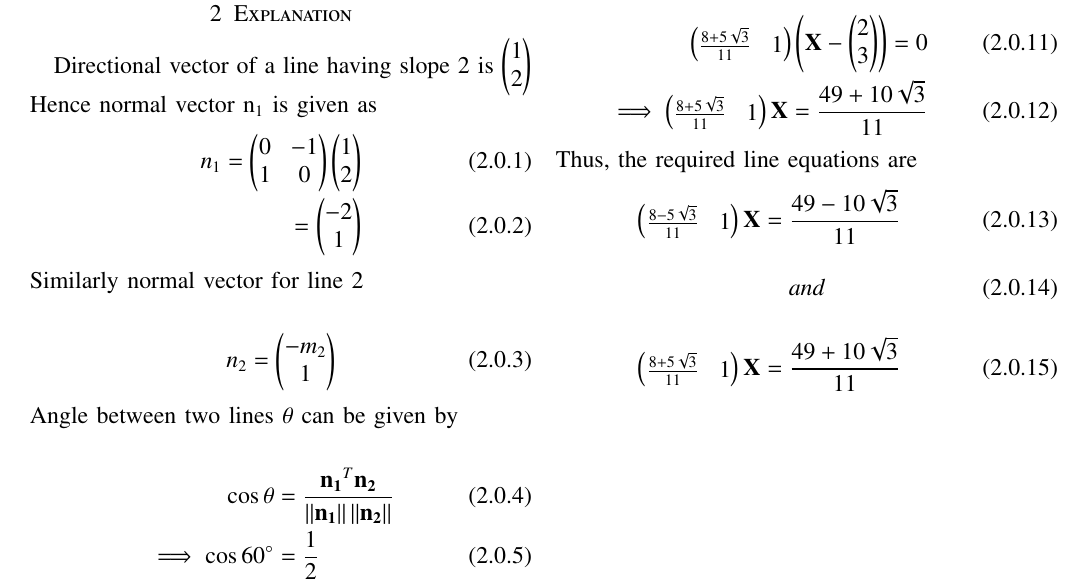
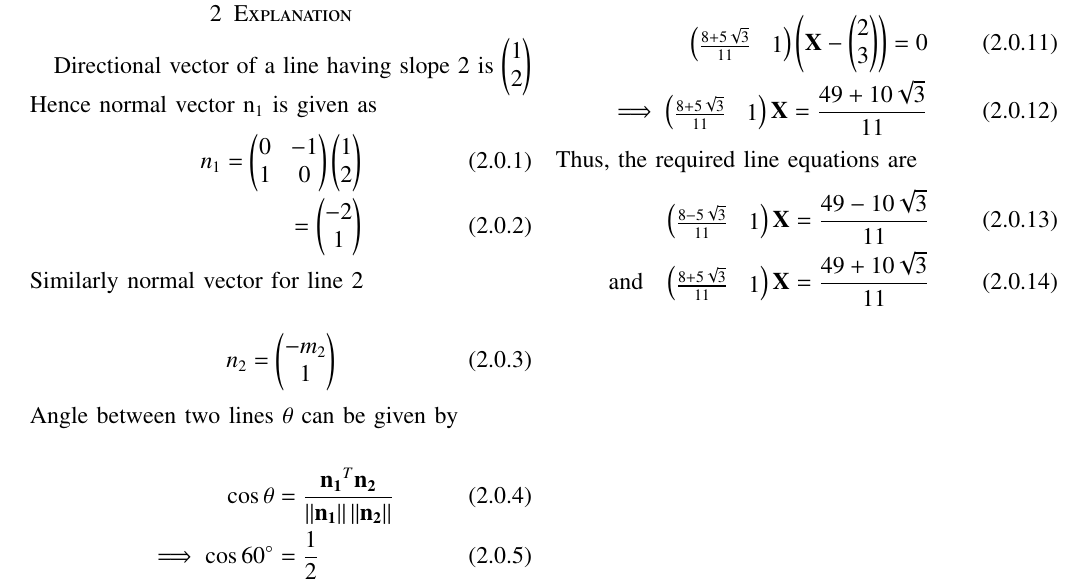
Before and after one commit to KUSUMAPRIYAPULAVARTY/assignment1, a LaTeX paper (latexcode.tex): part of page 1 of 2, cut so that both start at the same text. Compiled offline with pdfLaTeX.

Commit message:
Update latexcode.tex

```diff
--- a/latexcode.tex
+++ b/latexcode.tex
@@ -188,14 +188,10 @@ Angle between two lines $\theta$ can be given by
   \myvec{\frac{8+5\sqrt{3}}{11}&1}\left(\vec{X}-\myvec{2\\3}\right)=0\\
   \implies \myvec{\frac{8+5\sqrt{3}}{11}&1}\vec{X}=\frac{49+10\sqrt{3}}{11}
   \end{align}
-  Thus, the required line equations are
+ Thus, the required line equations are
   \begin{align}
-  \myvec{\frac{8-5\sqrt{3}}{11}&1}\vec{X}=\frac{49-10\sqrt{3}}{11}
-  \end{align}
-  \begin{align}
-  and
-  \end{align}
-  \begin{align}
+  \myvec{\frac{8-5\sqrt{3}}{11}&1}\vec{X}=\frac{49-10\sqrt{3}}{11}\\
+  \text{and}\hspace{10}
    \myvec{\frac{8+5\sqrt{3}}{11}&1}\vec{X}=\frac{49+10\sqrt{3}}{11}
   \end{align}
   \newpage
```
Also changed, not shown: latexcode.tex (4 more changed lines).
